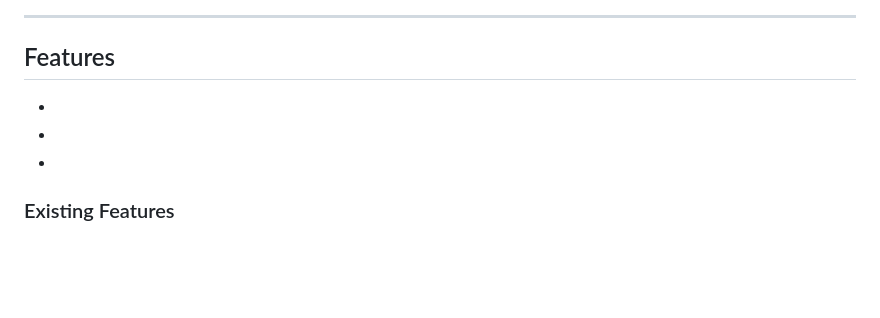
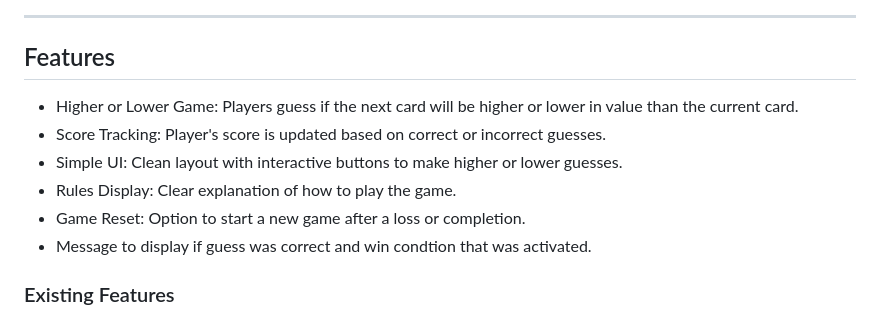
Before and after one commit to RhysTyler112/Interactive-Front-End-Development, a Markdown page: README.md, the part around the change. Drawn GitHub-style; blank space fills up the shorter version.

Commit message:
add list of features

```diff
--- a/README.md
+++ b/README.md
@@ -83,9 +83,12 @@ Higher and Lower is a game card game where the player has to choose card after t
 
 ## Features
 
-*
-*
-*
+* Higher or Lower Game: Players guess if the next card will be higher or lower in value than the current card.
+* Score Tracking: Player's score is updated based on correct or incorrect guesses.
+* Simple UI: Clean layout with interactive buttons to make higher or lower guesses.
+* Rules Display: Clear explanation of how to play the game.
+* Game Reset: Option to start a new game after a loss or completion.
+* Message to display if guess was correct and win condtion that was activated.
 
 ### Existing Features
 
```
